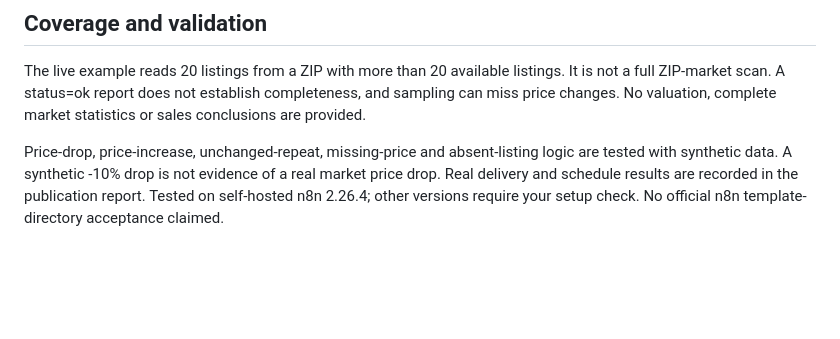
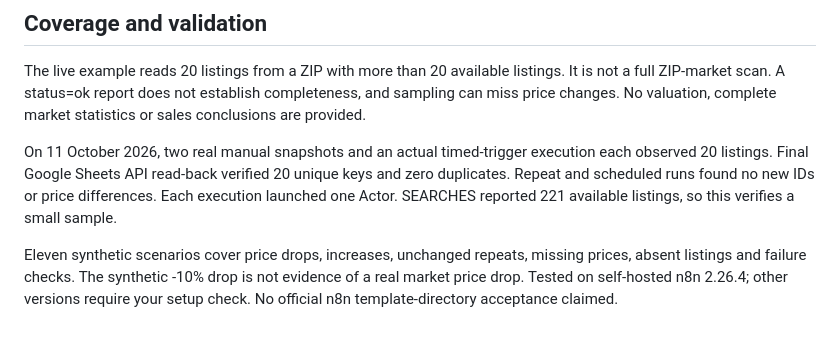
Before and after one commit to Datasmith-lab/datasmithlab-zillow-n8n, a Markdown page: README.md, the part around the change. GitHub-like rendering; blank space fills up the shorter version.

Commit message:
Record live schedule and Sheets read-back validation

```diff
--- a/README.md
+++ b/README.md
@@ -28,4 +28,6 @@ HEALTH/search failures, unreadable records, charge-limit truncation, count misma
 
 The live example reads 20 listings from a ZIP with more than 20 available listings. It is not a full ZIP-market scan. A status=ok report does not establish completeness, and sampling can miss price changes. No valuation, complete market statistics or sales conclusions are provided.
 
-Price-drop, price-increase, unchanged-repeat, missing-price and absent-listing logic are tested with synthetic data. A synthetic -10% drop is not evidence of a real market price drop. Real delivery and schedule results are recorded in the publication report. Tested on self-hosted n8n 2.26.4; other versions require your setup check. No official n8n template-directory acceptance claimed.
+On 11 October 2026, two real manual snapshots and an actual timed-trigger execution each observed 20 listings. Final Google Sheets API read-back verified 20 unique keys and zero duplicates. Repeat and scheduled runs found no new IDs or price differences. Each execution launched one Actor. SEARCHES reported 221 available listings, so this verifies a small sample.
+
+Eleven synthetic scenarios cover price drops, increases, unchanged repeats, missing prices, absent listings and failure checks. The synthetic -10% drop is not evidence of a real market price drop. Tested on self-hosted n8n 2.26.4; other versions require your setup check. No official n8n template-directory acceptance claimed.
```
